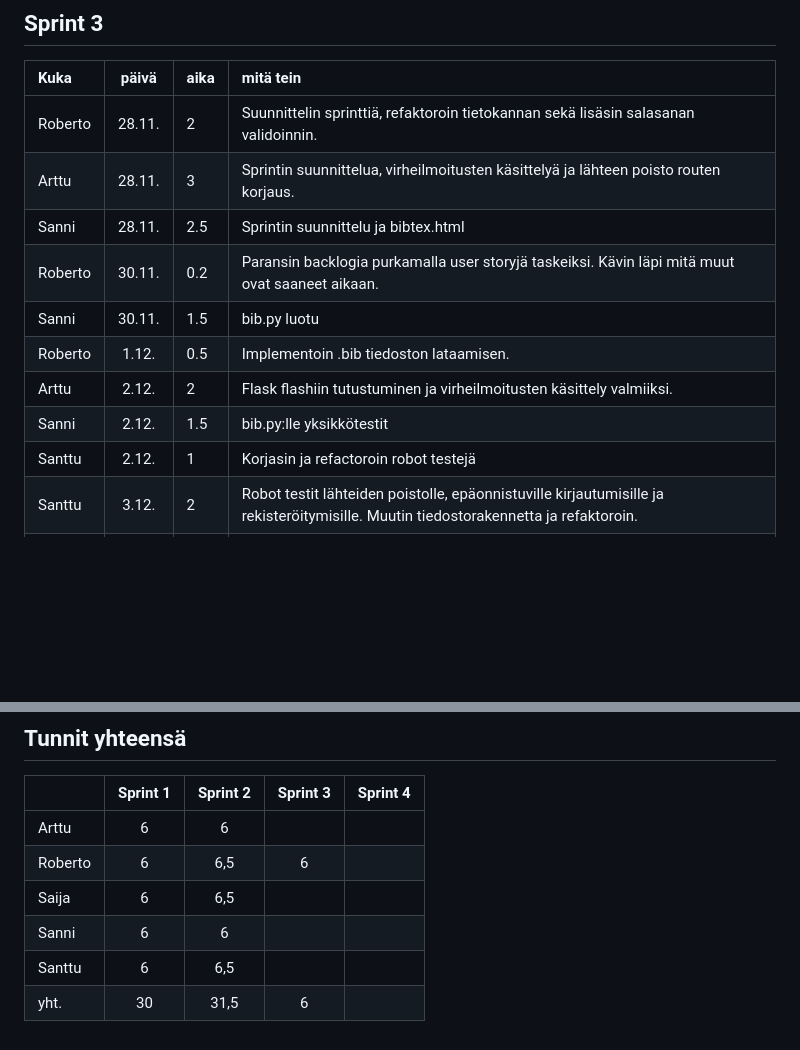
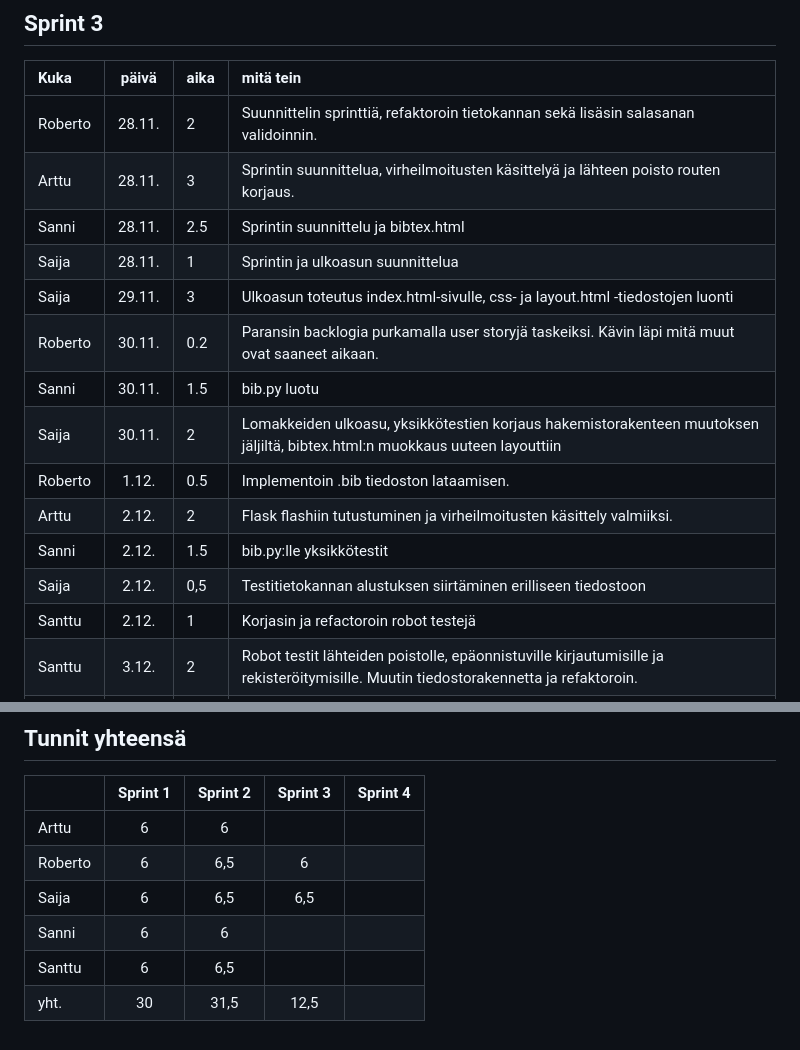
Before and after one commit to Robomarti/Ohtu-ryhm-repo-2023, a Markdown page: documentation/hours.md, 2 parts joined by grey strips. Rendered like a GitHub page; blank space fills up the shorter version.

```diff
--- a/documentation/hours.md
+++ b/documentation/hours.md
@@ -45,11 +45,15 @@
 | Roberto | 28.11. | 2 | Suunnittelin sprinttiä, refaktoroin tietokannan sekä lisäsin salasanan validoinnin. |
 | Arttu | 28.11. | 3 | Sprintin suunnittelua, virheilmoitusten käsittelyä ja lähteen poisto routen korjaus. |
 | Sanni | 28.11. | 2.5 | Sprintin suunnittelu ja bibtex.html |
+| Saija | 28.11. | 1 | Sprintin ja ulkoasun suunnittelua |
+| Saija | 29.11. | 3 | Ulkoasun toteutus index.html-sivulle, css- ja layout.html -tiedostojen luonti |
 | Roberto | 30.11. | 0.2 | Paransin backlogia purkamalla user storyjä taskeiksi. Kävin läpi mitä muut ovat saaneet aikaan. |
 | Sanni | 30.11. | 1.5 | bib.py luotu |
+| Saija | 30.11. | 2 | Lomakkeiden ulkoasu, yksikkötestien korjaus hakemistorakenteen muutoksen jäljiltä, bibtex.html:n muokkaus uuteen layouttiin |
 | Roberto | 1.12. | 0.5 | Implementoin .bib tiedoston lataamisen. |
 | Arttu | 2.12. | 2 | Flask flashiin tutustuminen ja virheilmoitusten käsittely valmiiksi. |
 | Sanni | 2.12. | 1.5 | bib.py:lle yksikkötestit |
+| Saija | 2.12. | 0,5 | Testitietokannan alustuksen siirtäminen erilliseen tiedostoon |
 | Santtu | 2.12. | 1 | Korjasin ja refactoroin robot testejä |
 | Santtu | 3.12. | 2 | Robot testit lähteiden poistolle, epäonnistuville kirjautumisille ja rekisteröitymisille. Muutin tiedostorakennetta ja refaktoroin. |
 | Roberto | 4.12. | 3.3 | Korjasin path name:eihin liittyvän ongelman ja tein retrospektiivin muistiinpanot retro.md tiedostoon. |
@@ -60,7 +64,7 @@
 | :-----| :----:|:----:|:----:|:----:|
 | Arttu | 6 | 6 |  |  |
 | Roberto  | 6 | 6,5 | 6 |  |
-| Saija | 6 | 6,5 |  |  |
+| Saija | 6 | 6,5 | 6,5 |  |
 | Sanni | 6 | 6 |  |  |
 | Santtu | 6 | 6,5 |  |  |
-| yht. | 30 | 31,5 | 6 |  |
+| yht. | 30 | 31,5 | 12,5 |  |
```
